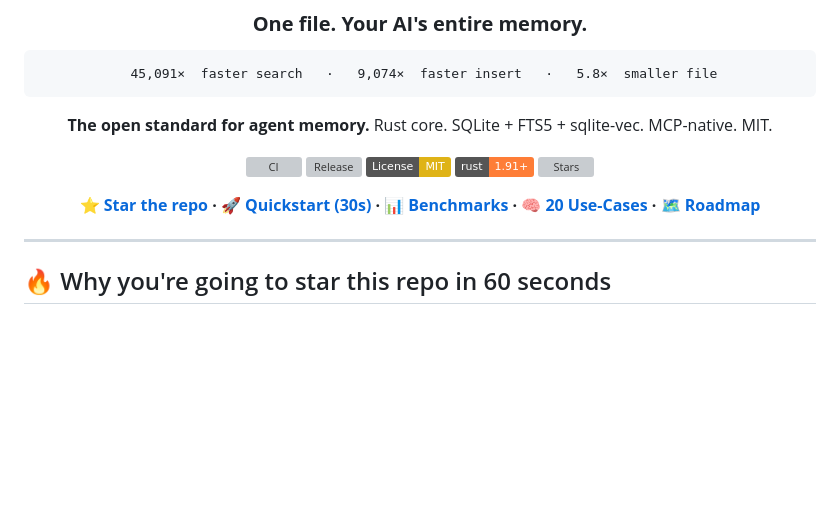
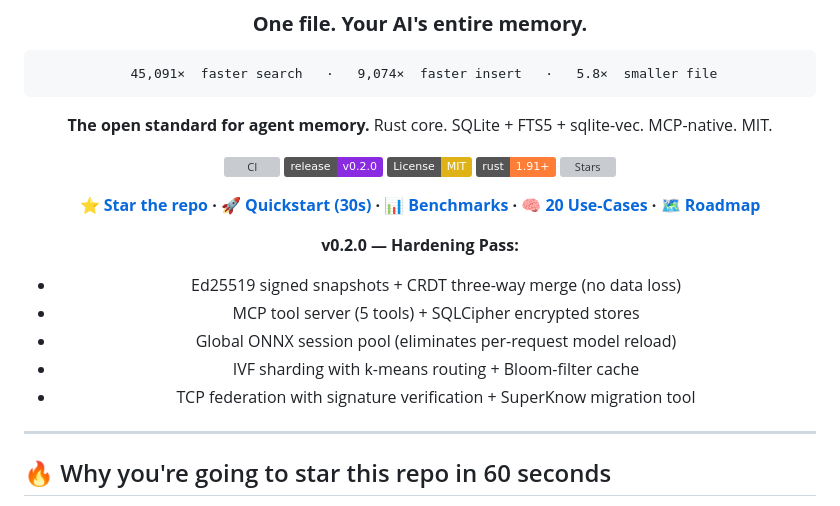
Before and after one commit to Supersynergy/synapse, a Markdown page: README.md, the part around the change. Drawn GitHub-style; badges without logos; blank space fills up the shorter version; grey boxes are pictures that could not be loaded.

Commit message:
docs: bump version badge and v0.2.0 feature list in README

```diff
--- a/README.md
+++ b/README.md
@@ -11,12 +11,19 @@
 **The open standard for agent memory.** Rust core. SQLite + FTS5 + sqlite-vec. MCP-native. MIT.
 
 [![CI](https://github.com/Supersynergy/synapse/actions/workflows/ci.yml/badge.svg)](https://github.com/Supersynergy/synapse/actions)
-[![Release](https://img.shields.io/github/v/tag/Supersynergy/synapse?label=release&color=blueviolet)](https://github.com/Supersynergy/synapse/releases)
+[![Release](https://img.shields.io/badge/release-v0.2.0-blueviolet)](https://github.com/Supersynergy/synapse/releases/tag/v0.2.0)
 [![License: MIT](https://img.shields.io/badge/License-MIT-yellow.svg)](LICENSE)
 [![Rust](https://img.shields.io/badge/rust-1.91+-orange.svg)]()
 [![Stars](https://img.shields.io/github/stars/Supersynergy/synapse?style=social)](https://github.com/Supersynergy/synapse/stargazers)
 
 **[⭐ Star the repo](https://github.com/Supersynergy/synapse)  ·  [🚀 Quickstart (30s)](#-quickstart-30-seconds)  ·  [📊 Benchmarks](#-benchmarks-that-actually-run)  ·  [🧠 20 Use-Cases](#-20-ways-to-use-it)  ·  [🗺 Roadmap](#-roadmap)**
+
+**v0.2.0 — Hardening Pass:**
+- Ed25519 signed snapshots + CRDT three-way merge (no data loss)
+- MCP tool server (5 tools) + SQLCipher encrypted stores
+- Global ONNX session pool (eliminates per-request model reload)
+- IVF sharding with k-means routing + Bloom-filter cache
+- TCP federation with signature verification + SuperKnow migration tool
 
 </div>
 
```
